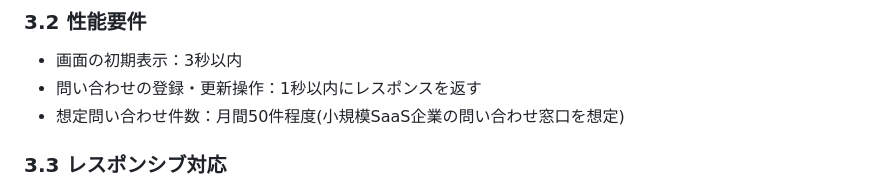
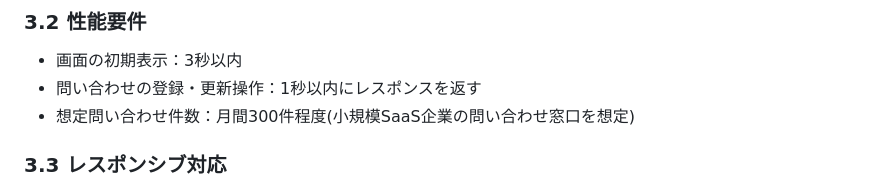
Before and after one commit to chisato-hira/inquiry-management, a Markdown page: docs/requirements.md, the part around the change. GitHub-like rendering.

Commit message:
docs: 想定問い合わせ件数を月間300件に見直す

```diff
--- a/docs/requirements.md
+++ b/docs/requirements.md
@@ -51,7 +51,7 @@ SaaS型サブスクリプションサービスを提供する架空の企業を
 
 - 画面の初期表示：3秒以内
 - 問い合わせの登録・更新操作：1秒以内にレスポンスを返す
-- 想定問い合わせ件数：月間50件程度(小規模SaaS企業の問い合わせ窓口を想定)
+- 想定問い合わせ件数：月間300件程度(小規模SaaS企業の問い合わせ窓口を想定)
 
 ### 3.3 レスポンシブ対応
 
```
